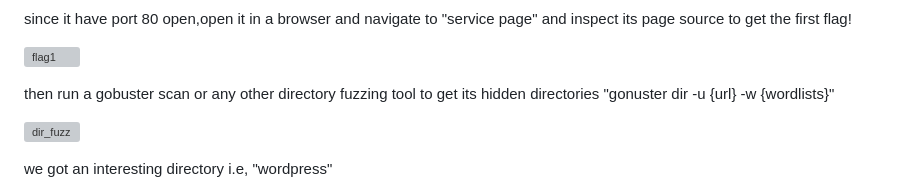
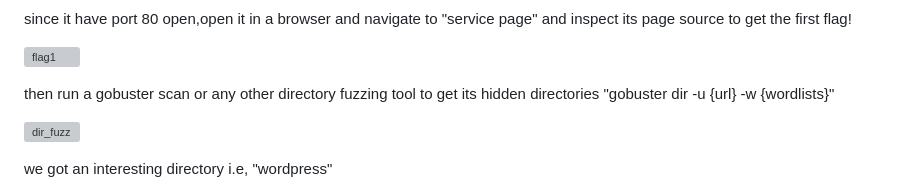
Before and after one commit to Debang5hu/ctf-writeups, a Markdown page: vulnhub/raven/writeup.md, the part around the change. GitHub-like rendering; grey boxes are pictures that could not be loaded.

```diff
--- a/vulnhub/raven/writeup.md
+++ b/vulnhub/raven/writeup.md
@@ -19,7 +19,7 @@ since it have port 80 open,open it in a browser and navigate to "service page" a
 
 ![flag1](https://github.com/Debang5hu/ctf-writeups/assets/114200360/875cd155-086b-40e7-817f-739b89c34b5f)
 
-then run a gobuster scan or any other directory fuzzing tool to get its hidden directories "gonuster dir -u {url} -w {wordlists}"
+then run a gobuster scan or any other directory fuzzing tool to get its hidden directories "gobuster dir -u {url} -w {wordlists}"
 
 ![dir_fuzz](https://github.com/Debang5hu/ctf-writeups/assets/114200360/ad0c5be2-890a-4931-ab7b-6aee3b4ca106)
 
```
